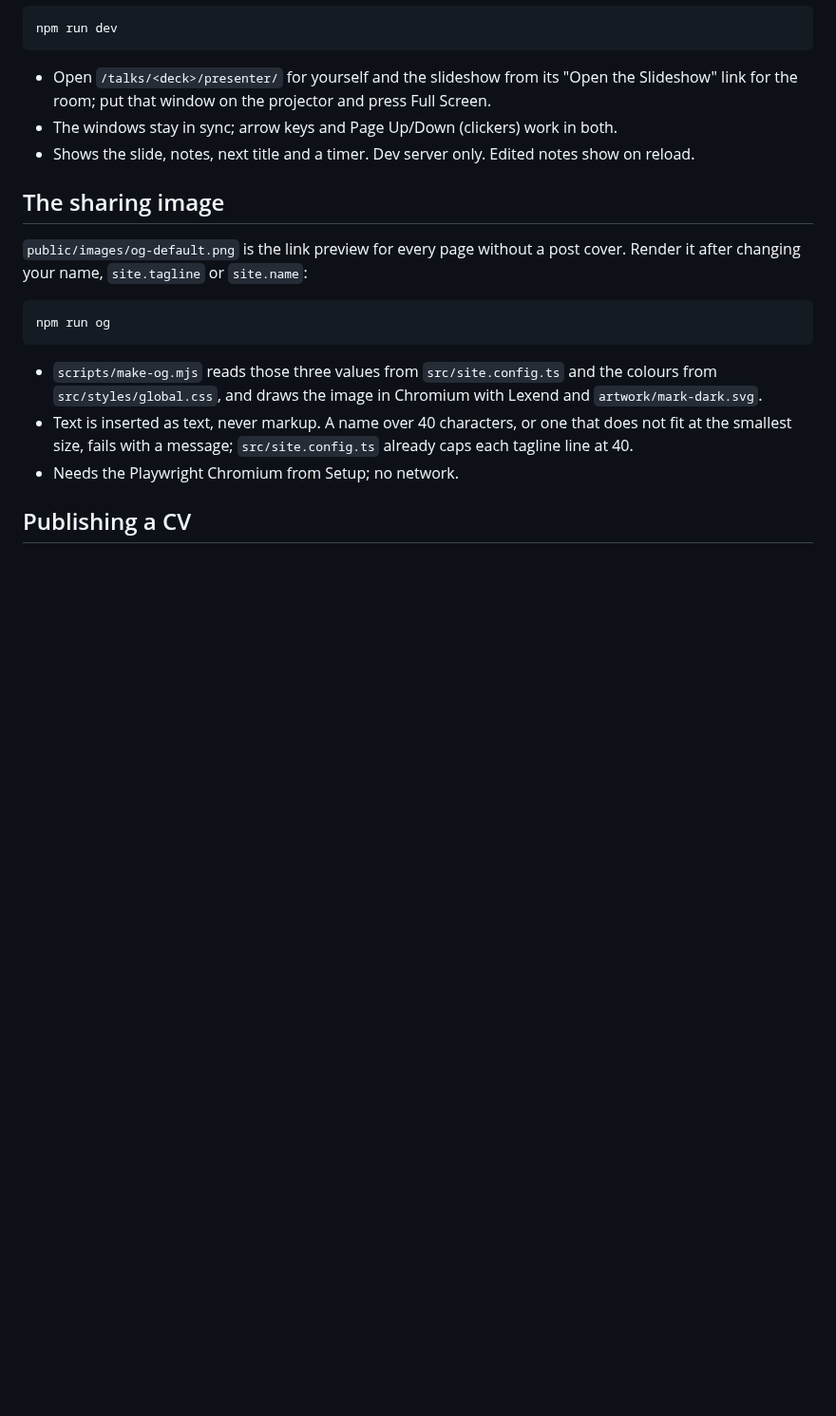
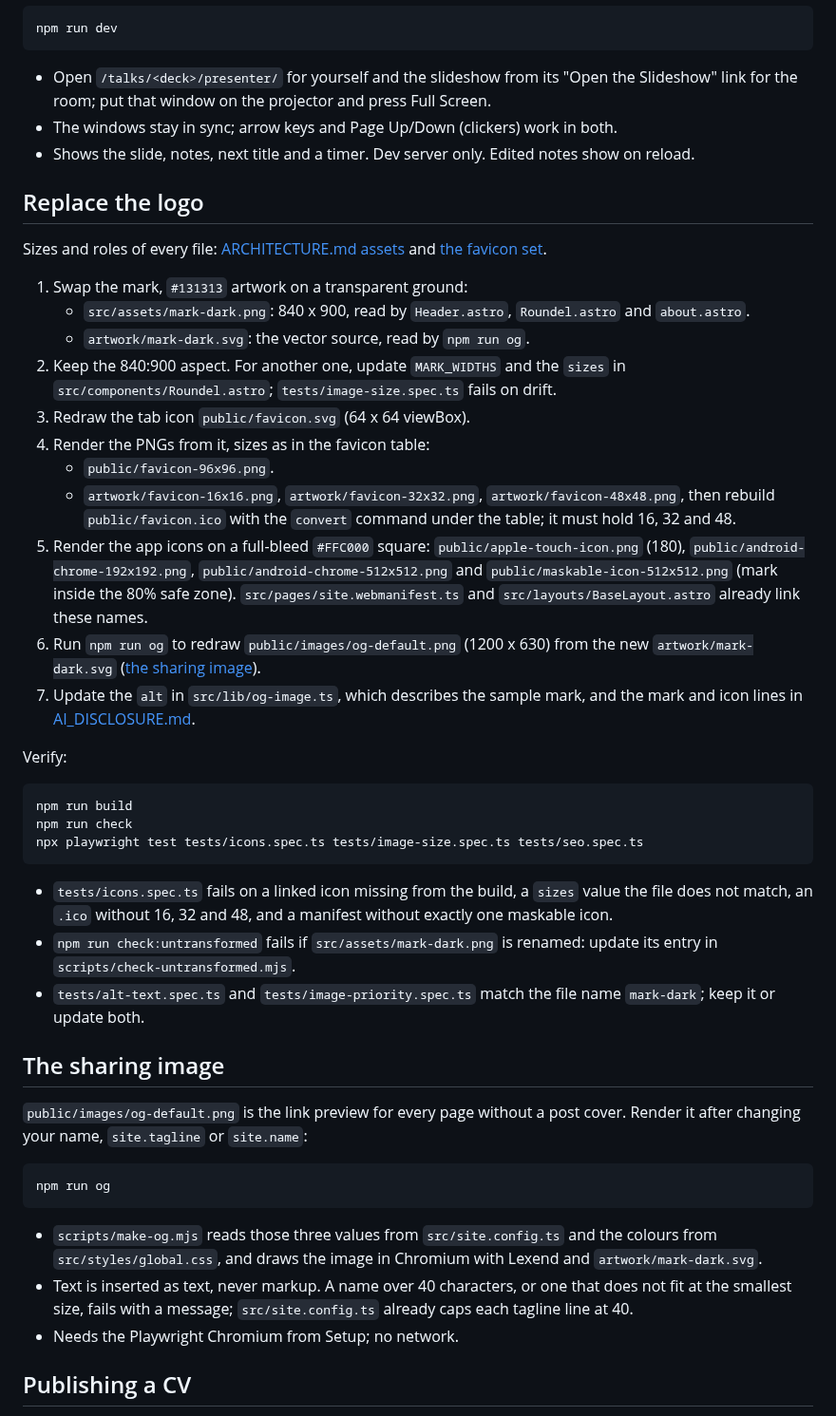
Before and after one commit to sindurigf/astro-cat-portfolio, a Markdown page: docs/DEVELOPMENT.md, the part around the change. Shown at 95% size. Drawn GitHub-style; blank space fills up the shorter version.

````diff
--- a/docs/DEVELOPMENT.md
+++ b/docs/DEVELOPMENT.md
@@ -254,6 +254,51 @@ npm run dev
 - Shows the slide, notes, next title and a timer. Dev server only. Edited
   notes show on reload.
 
+## Replace the logo
+
+Sizes and roles of every file: [ARCHITECTURE.md assets](../ARCHITECTURE.md#assets)
+and [the favicon set](../ARCHITECTURE.md#the-favicon-set).
+
+1. Swap the mark, `#131313` artwork on a transparent ground:
+   - `src/assets/mark-dark.png`: 840 x 900, read by `Header.astro`,
+     `Roundel.astro` and `about.astro`.
+   - `artwork/mark-dark.svg`: the vector source, read by `npm run og`.
+2. Keep the 840:900 aspect. For another one, update `MARK_WIDTHS` and the
+   `sizes` in `src/components/Roundel.astro`; `tests/image-size.spec.ts` fails
+   on drift.
+3. Redraw the tab icon `public/favicon.svg` (64 x 64 viewBox).
+4. Render the PNGs from it, sizes as in the favicon table:
+   - `public/favicon-96x96.png`.
+   - `artwork/favicon-16x16.png`, `artwork/favicon-32x32.png`,
+     `artwork/favicon-48x48.png`, then rebuild `public/favicon.ico` with the
+     `convert` command under the table; it must hold 16, 32 and 48.
+5. Render the app icons on a full-bleed `#FFC000` square:
+   `public/apple-touch-icon.png` (180), `public/android-chrome-192x192.png`,
+   `public/android-chrome-512x512.png` and `public/maskable-icon-512x512.png`
+   (mark inside the 80% safe zone). `src/pages/site.webmanifest.ts` and
+   `src/layouts/BaseLayout.astro` already link these names.
+6. Run `npm run og` to redraw `public/images/og-default.png` (1200 x 630) from
+   the new `artwork/mark-dark.svg`
+   ([the sharing image](#the-sharing-image)).
+7. Update the `alt` in `src/lib/og-image.ts`, which describes the sample mark,
+   and the mark and icon lines in [AI_DISCLOSURE.md](../AI_DISCLOSURE.md).
+
+Verify:
+
+```sh
+npm run build
+npm run check
+npx playwright test tests/icons.spec.ts tests/image-size.spec.ts tests/seo.spec.ts
+```
+
+- `tests/icons.spec.ts` fails on a linked icon missing from the build, a
+  `sizes` value the file does not match, an `.ico` without 16, 32 and 48, and
+  a manifest without exactly one maskable icon.
+- `npm run check:untransformed` fails if `src/assets/mark-dark.png` is renamed:
+  update its entry in `scripts/check-untransformed.mjs`.
+- `tests/alt-text.spec.ts` and `tests/image-priority.spec.ts` match the file
+  name `mark-dark`; keep it or update both.
+
 ## The sharing image
 
 `public/images/og-default.png` is the link preview for every page without a
````
Also changed, not shown: README.md (+1 -0 lines).
